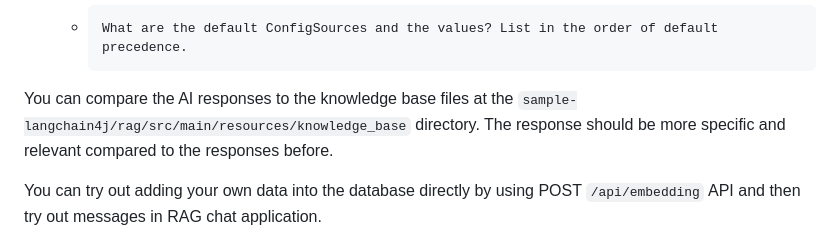
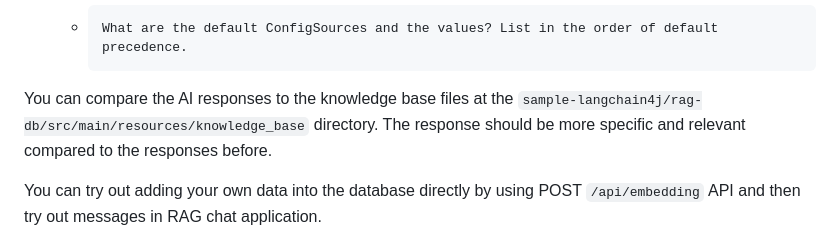
Before and after one commit to OpenLiberty/sample-langchain4j, a Markdown page: rag-db/README.md, the part around the change. Rendered like a GitHub page.

Commit message:
minor change to rag readme
Signed-off-by: Siaa Gor <Siaa.Gor@ibm.com>

````diff
--- a/rag-db/README.md
+++ b/rag-db/README.md
@@ -119,7 +119,7 @@ Navigate to http://localhost:9081/ to try out the chat application again. Now, t
       What are the default ConfigSources and the values? List in the order of default precedence.
       ```
 
-You can compare the AI responses to the knowledge base files at the `sample-langchain4j/rag/src/main/resources/knowledge_base` directory. The response should be more specific and relevant compared to the responses before.
+You can compare the AI responses to the knowledge base files at the `sample-langchain4j/rag-db/src/main/resources/knowledge_base` directory. The response should be more specific and relevant compared to the responses before.
 
 You can try out adding your own data into the database directly by using POST `/api/embedding` API and then try out messages in RAG chat application.
 
````
